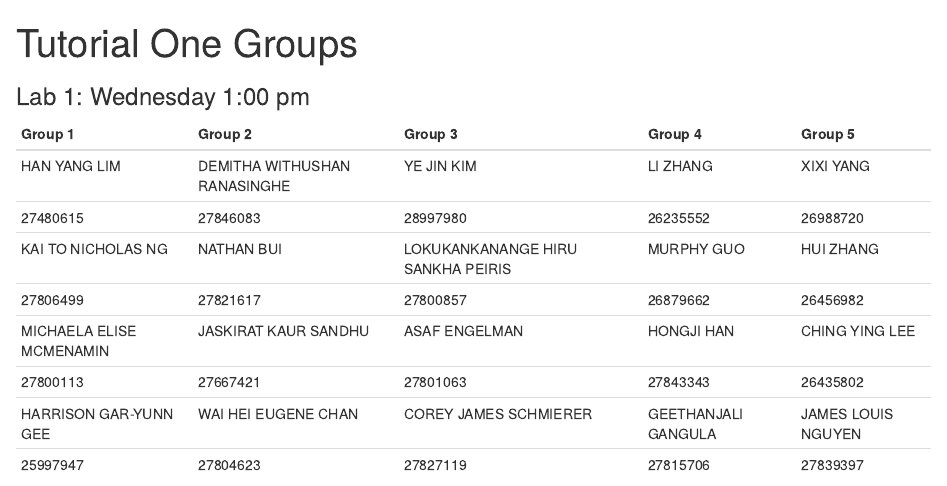
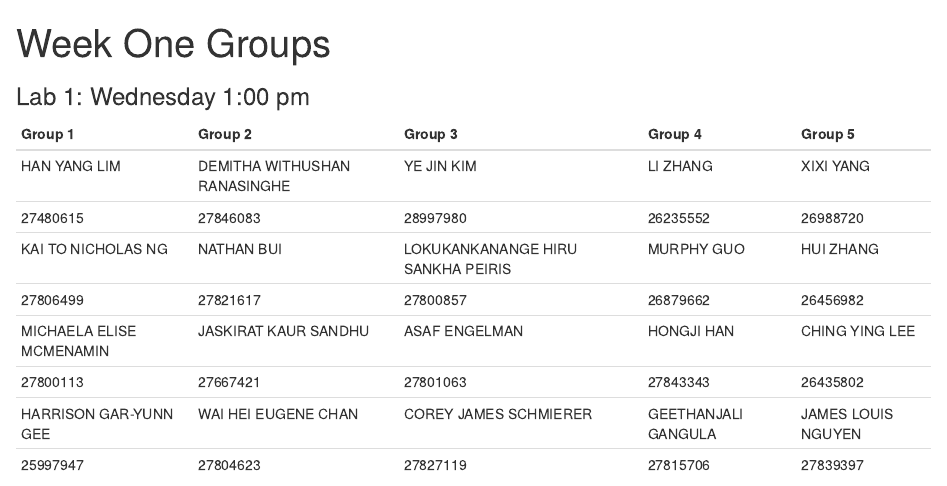
Before and after one commit to NTomasetti/NTomasetti.github.io, an R Markdown document (static/weekone/groups/index.Rmd): the page in a window 1100 px wide, from its top. The pictures show the output file static/weekone/groups/index.html that the author committed with the source, opened offline.

Commit message:
Site rebuild Tue Jul 25 11:58:11 AEST 2017

```diff
--- a/static/weekone/groups/index.Rmd
+++ b/static/weekone/groups/index.Rmd
@@ -1,5 +1,5 @@
 ---
-title: "Tutorial One Groups"
+title: "Week One Groups"
 output: html_document
 ---
 
```
Also changed, not shown: static/weekone/groups/index.html.
